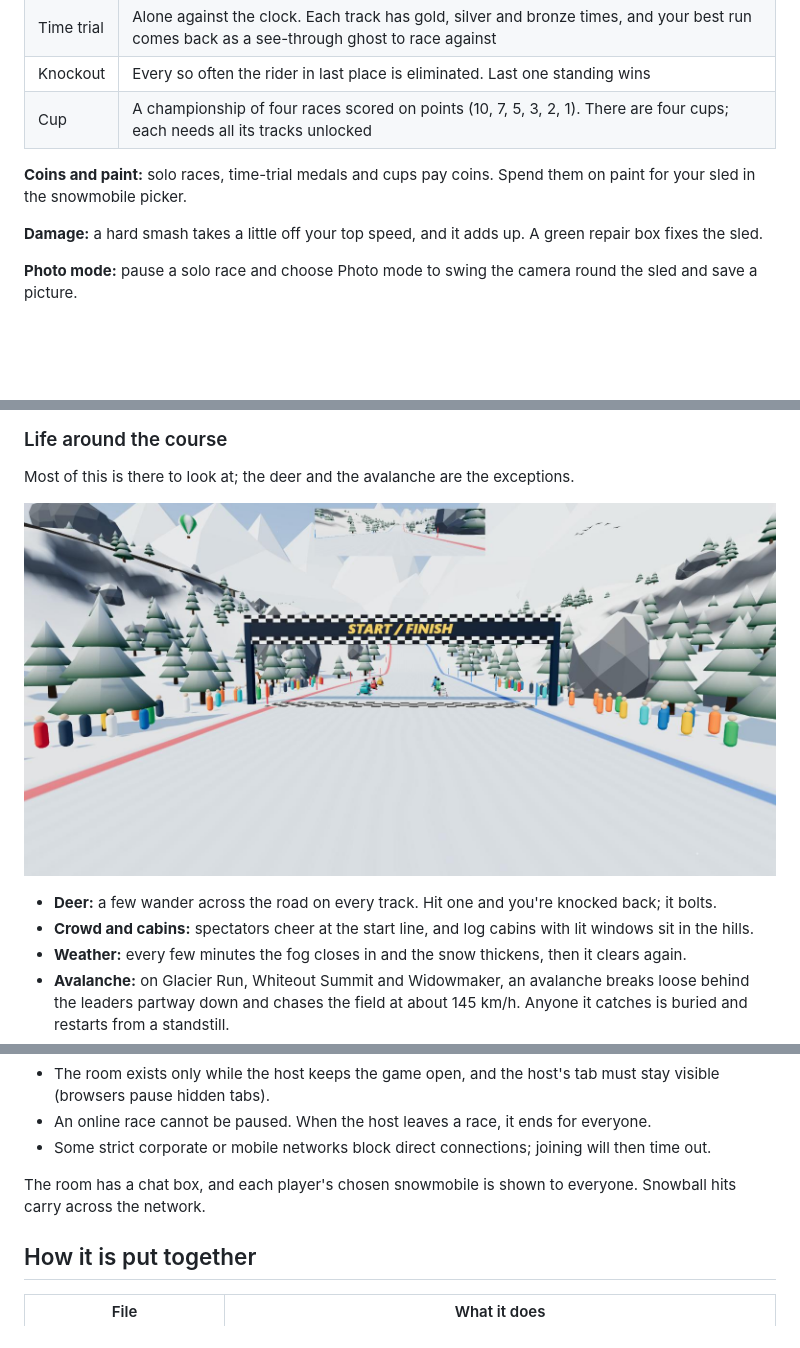
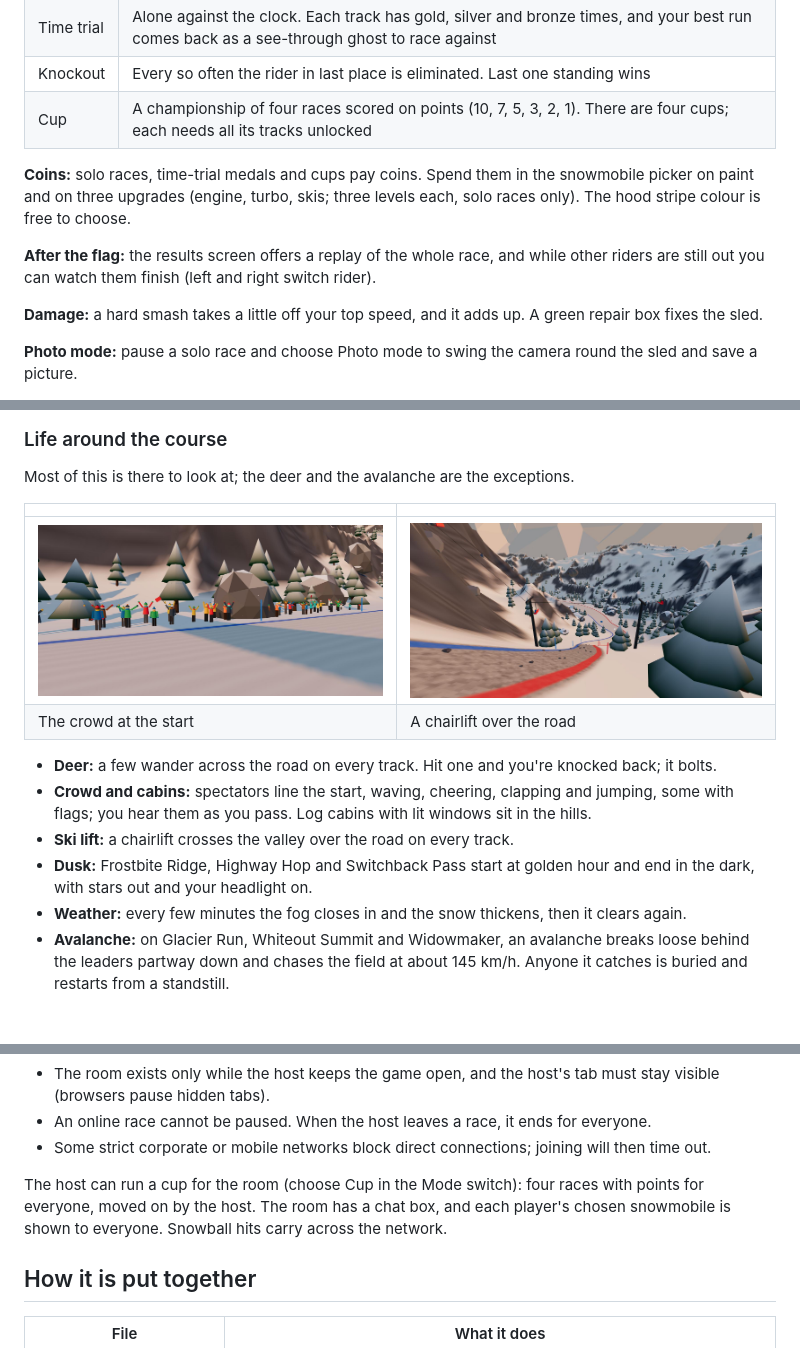
Before and after one commit to robertorenz/snowmobile, a Markdown page: README.md, 3 parts joined by grey strips. Drawn GitHub-style; pictures changed too: docs/screenshots/crowd.jpg, docs/screenshots/ski-lift.jpg (added); blank space fills up the shorter version.

Commit message:
Fix missing replay button and multi-flip banner; document new features
Co-Authored-By: Claude Fable 5.1 <noreply@anthropic.com>

```diff
--- a/README.md
+++ b/README.md
@@ -80,7 +80,9 @@ The menu's **Mode** switch chooses what the Race button starts.
 | Knockout | Every so often the rider in last place is eliminated. Last one standing wins |
 | Cup | A championship of four races scored on points (10, 7, 5, 3, 2, 1). There are four cups; each needs all its tracks unlocked |
 
-**Coins and paint:** solo races, time-trial medals and cups pay coins. Spend them on paint for your sled in the snowmobile picker.
+**Coins:** solo races, time-trial medals and cups pay coins. Spend them in the snowmobile picker on paint and on three upgrades (engine, turbo, skis; three levels each, solo races only). The hood stripe colour is free to choose.
+
+**After the flag:** the results screen offers a replay of the whole race, and while other riders are still out you can watch them finish (left and right switch rider).
 
 **Damage:** a hard smash takes a little off your top speed, and it adds up. A green repair box fixes the sled.
 
@@ -150,10 +152,15 @@ AI riders slow for bends on ice and move to the clear half of the road when a sl
 
 Most of this is there to look at; the deer and the avalanche are the exceptions.
 
-![Spectators at the start line on Pine Meadow](docs/screenshots/crowd.jpg)
+| | |
+|---|---|
+| ![Spectators at the start line](docs/screenshots/crowd.jpg) | ![A chairlift crossing the course](docs/screenshots/ski-lift.jpg) |
+| The crowd at the start | A chairlift over the road |
 
 - **Deer:** a few wander across the road on every track. Hit one and you're knocked back; it bolts.
-- **Crowd and cabins:** spectators cheer at the start line, and log cabins with lit windows sit in the hills.
+- **Crowd and cabins:** spectators line the start, waving, cheering, clapping and jumping, some with flags; you hear them as you pass. Log cabins with lit windows sit in the hills.
+- **Ski lift:** a chairlift crosses the valley over the road on every track.
+- **Dusk:** Frostbite Ridge, Highway Hop and Switchback Pass start at golden hour and end in the dark, with stars out and your headlight on.
 - **Weather:** every few minutes the fog closes in and the snow thickens, then it clears again.
 - **Avalanche:** on Glacier Run, Whiteout Summit and Widowmaker, an avalanche breaks loose behind the leaders partway down and chases the field at about 145 km/h. Anyone it catches is buried and restarts from a standstill.
 - **Steam train:** every track has a railway along the mountainside beside the course, with a locomotive pulling a tender and five carriages, smoke trailing from the chimney. It runs out of one rock tunnel and into another, then comes round again.
@@ -211,7 +218,7 @@ How it works: players connect directly to the host's browser over WebRTC (via [P
 - An online race cannot be paused. When the host leaves a race, it ends for everyone.
 - Some strict corporate or mobile networks block direct connections; joining will then time out.
 
-The room has a chat box, and each player's chosen snowmobile is shown to everyone. Snowball hits carry across the network.
+The host can run a cup for the room (choose Cup in the Mode switch): four races with points for everyone, moved on by the host. The room has a chat box, and each player's chosen snowmobile is shown to everyone. Snowball hits carry across the network.
 
 ## How it is put together
 
```
Also changed, not shown: 2 other files.
